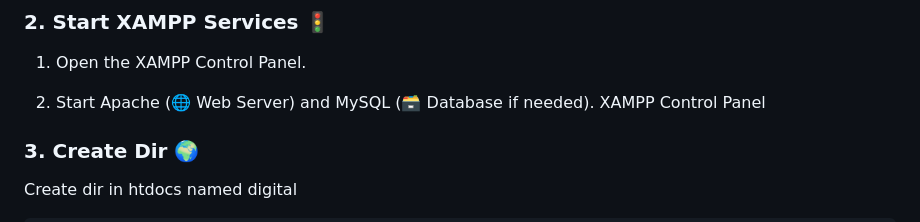
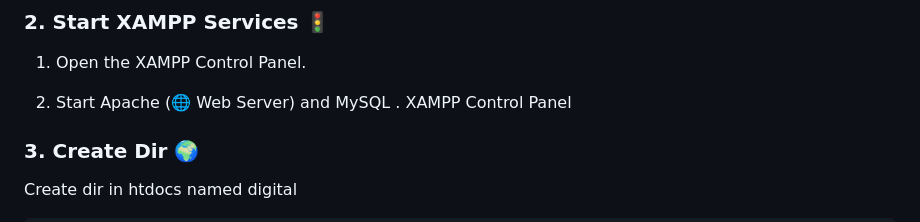
Before and after one commit to nevilly/digital-Ads, a Markdown page: README.md, the part around the change. Drawn GitHub-style.

```diff
--- a/README.md
+++ b/README.md
@@ -69,7 +69,7 @@ git clone  https://github.com/nevilly/digital-Ads.git
 
   1. Open the XAMPP Control Panel.
 
-  2. Start Apache (🌐 Web Server) and MySQL (🗃️ Database if needed).
+  2. Start Apache (🌐 Web Server) and MySQL .
 XAMPP Control Panel
 
 
```
